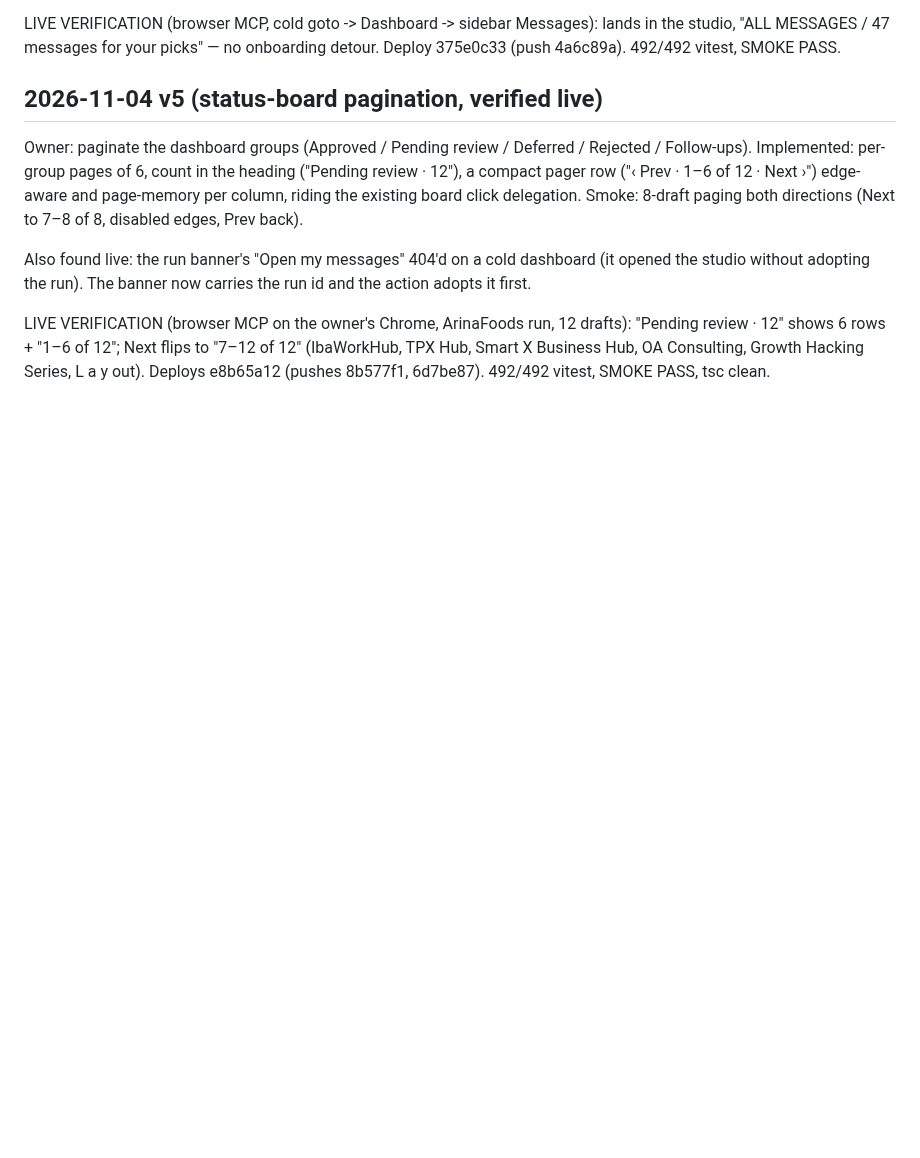
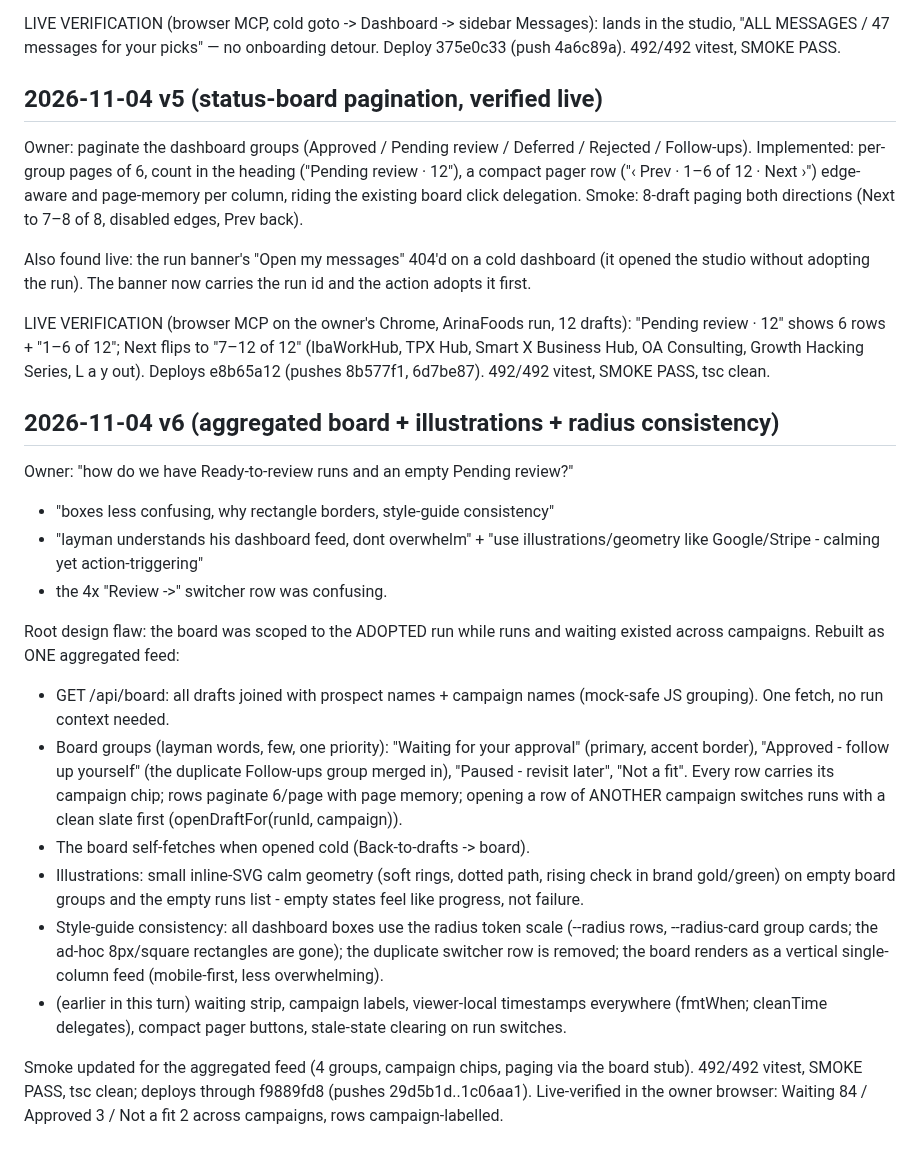
Before and after one commit to arinafoodshq/prospect-research, a Markdown page: progress.md, the part around the change. Drawn GitHub-style; blank space fills up the shorter version.

Commit message:
progress: aggregated board + illustrations + radius consistency

```diff
--- a/progress.md
+++ b/progress.md
@@ -2573,3 +2573,40 @@ LIVE VERIFICATION (browser MCP on the owner's Chrome, ArinaFoods run,
 to "7–12 of 12" (IbaWorkHub, TPX Hub, Smart X Business Hub, OA
 Consulting, Growth Hacking Series, L a y out). Deploys e8b65a12 (pushes
 8b577f1, 6d7be87). 492/492 vitest, SMOKE PASS, tsc clean.
+## 2026-11-04 v6 (aggregated board + illustrations + radius consistency)
+
+Owner: "how do we have Ready-to-review runs and an empty Pending review?"
++ "boxes less confusing, why rectangle borders, style-guide consistency"
++ "layman understands his dashboard feed, dont overwhelm" + "use
+illustrations/geometry like Google/Stripe - calming yet action-triggering"
++ the 4x "Review ->" switcher row was confusing.
+
+Root design flaw: the board was scoped to the ADOPTED run while runs and
+waiting existed across campaigns. Rebuilt as ONE aggregated feed:
+
+- GET /api/board: all drafts joined with prospect names + campaign names
+  (mock-safe JS grouping). One fetch, no run context needed.
+- Board groups (layman words, few, one priority): "Waiting for your
+  approval" (primary, accent border), "Approved - follow up yourself"
+  (the duplicate Follow-ups group merged in), "Paused - revisit later",
+  "Not a fit". Every row carries its campaign chip; rows paginate 6/page
+  with page memory; opening a row of ANOTHER campaign switches runs with a
+  clean slate first (openDraftFor(runId, campaign)).
+- The board self-fetches when opened cold (Back-to-drafts -> board).
+- Illustrations: small inline-SVG calm geometry (soft rings, dotted path,
+  rising check in brand gold/green) on empty board groups and the empty
+  runs list - empty states feel like progress, not failure.
+- Style-guide consistency: all dashboard boxes use the radius token scale
+  (--radius rows, --radius-card group cards; the ad-hoc 8px/square
+  rectangles are gone); the duplicate switcher row is removed; the board
+  renders as a vertical single-column feed (mobile-first, less
+  overwhelming).
+- (earlier in this turn) waiting strip, campaign labels, viewer-local
+  timestamps everywhere (fmtWhen; cleanTime delegates), compact pager
+  buttons, stale-state clearing on run switches.
+
+Smoke updated for the aggregated feed (4 groups, campaign chips, paging
+via the board stub). 492/492 vitest, SMOKE PASS, tsc clean; deploys
+through f9889fd8 (pushes 29d5b1d..1c06aa1). Live-verified in the owner
+browser: Waiting 84 / Approved 3 / Not a fit 2 across campaigns, rows
+campaign-labelled.
```
